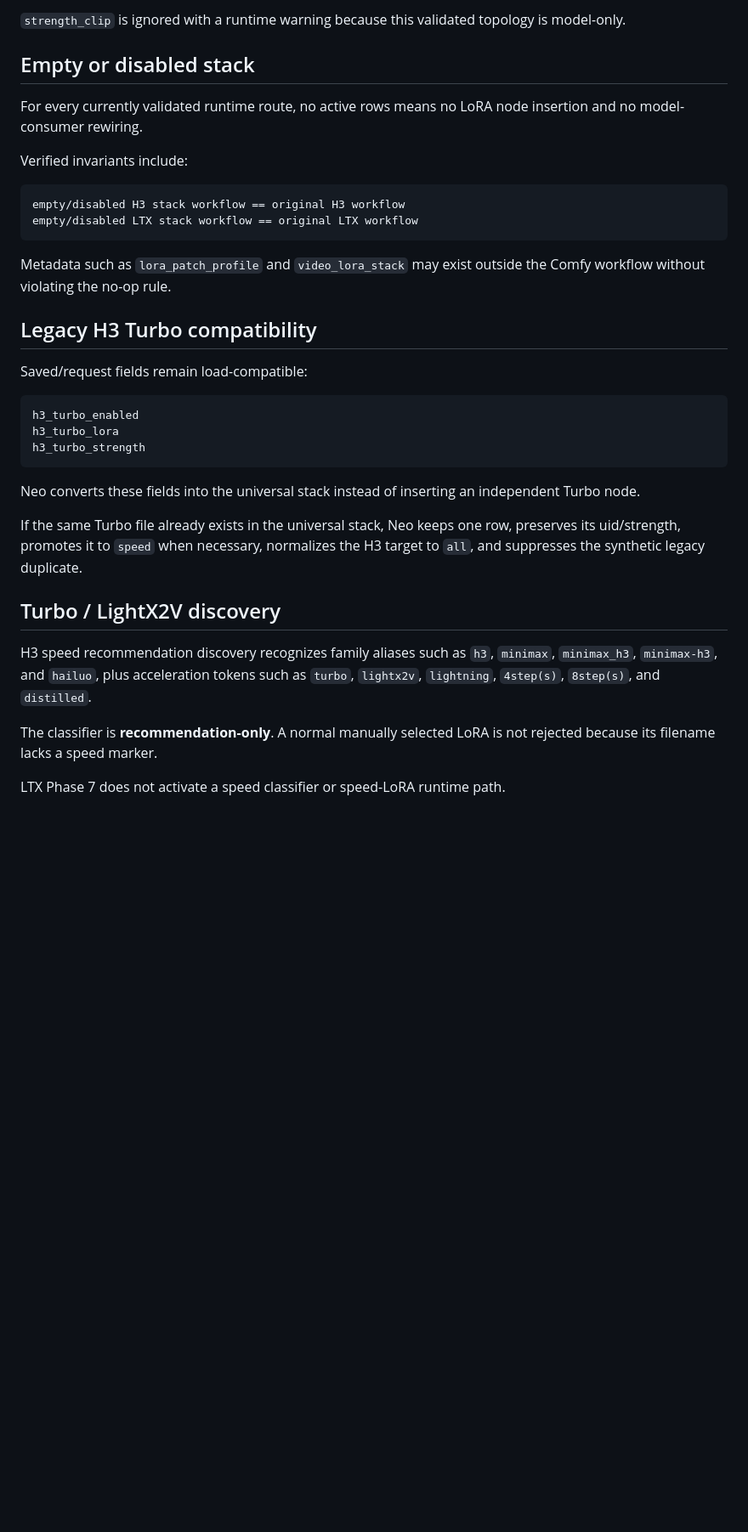
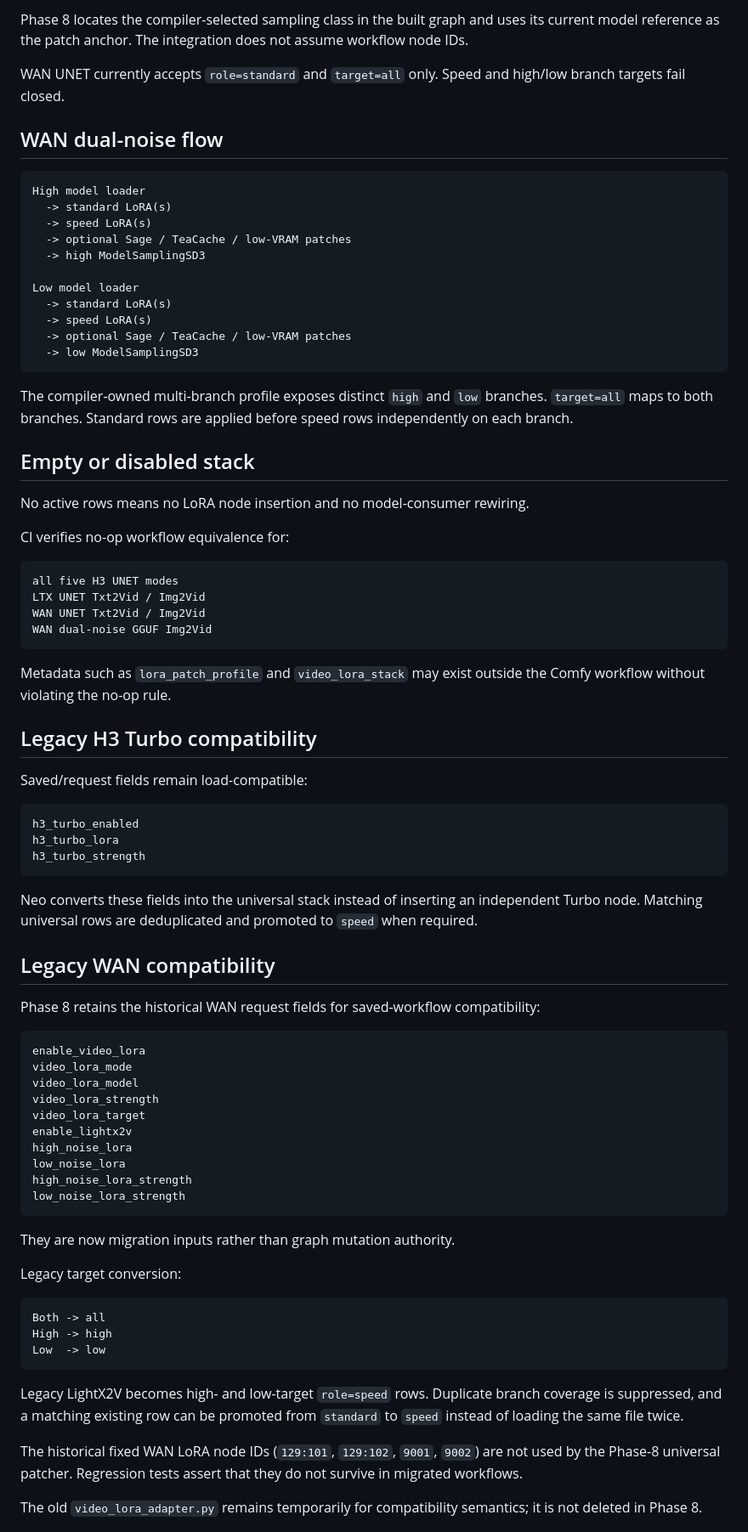
Before and after one commit to MoodPixel/Neo_Studio_V2, a Markdown page: guides/02_VIDEO/video_lora_stack.md, the part around one of its changes. Shown at 85% size. Rendered like a GitHub page; blank space fills up the shorter version.

Commit message:
Phase 8: promote WAN runtime in canonical Video LoRA guide

````diff
--- a/guides/02_VIDEO/video_lora_stack.md
+++ b/guides/02_VIDEO/video_lora_stack.md
@@ -161,16 +158,38 @@ loader node = LoraLoaderModelOnly
 ```
 
-`strength_clip` is ignored with a runtime warning because this validated topology is model-only.
+Phase 8 locates the compiler-selected sampling class in the built graph and uses its current model reference as the patch anchor. The integration does not assume workflow node IDs.
+
+WAN UNET currently accepts `role=standard` and `target=all` only. Speed and high/low branch targets fail closed.
+
+## WAN dual-noise flow
+
+```text
+High model loader
+  -> standard LoRA(s)
+  -> speed LoRA(s)
+  -> optional Sage / TeaCache / low-VRAM patches
+  -> high ModelSamplingSD3
+
+Low model loader
+  -> standard LoRA(s)
+  -> speed LoRA(s)
+  -> optional Sage / TeaCache / low-VRAM patches
+  -> low ModelSamplingSD3
+```
+
+The compiler-owned multi-branch profile exposes distinct `high` and `low` branches. `target=all` maps to both branches. Standard rows are applied before speed rows independently on each branch.
 
 ## Empty or disabled stack
 
-For every currently validated runtime route, no active rows means no LoRA node insertion and no model-consumer rewiring.
+No active rows means no LoRA node insertion and no model-consumer rewiring.
 
-Verified invariants include:
+CI verifies no-op workflow equivalence for:
 
 ```text
-empty/disabled H3 stack workflow == original H3 workflow
-empty/disabled LTX stack workflow == original LTX workflow
+all five H3 UNET modes
+LTX UNET Txt2Vid / Img2Vid
+WAN UNET Txt2Vid / Img2Vid
+WAN dual-noise GGUF Img2Vid
 ```
 
 Metadata such as `lora_patch_profile` and `video_lora_stack` may exist outside the Comfy workflow without violating the no-op rule.
@@ -185,14 +204,38 @@ h3_turbo_lora
 h3_turbo_strength
 ```
 
-Neo converts these fields into the universal stack instead of inserting an independent Turbo node.
+Neo converts these fields into the universal stack instead of inserting an independent Turbo node. Matching universal rows are deduplicated and promoted to `speed` when required.
 
-If the same Turbo file already exists in the universal stack, Neo keeps one row, preserves its uid/strength, promotes it to `speed` when necessary, normalizes the H3 target to `all`, and suppresses the synthetic legacy duplicate.
+## Legacy WAN compatibility
 
-## Turbo / LightX2V discovery
+Phase 8 retains the historical WAN request fields for saved-workflow compatibility:
 
-H3 speed recommendation discovery recognizes family aliases such as `h3`, `minimax`, `minimax_h3`, `minimax-h3`, and `hailuo`, plus acceleration tokens such as `turbo`, `lightx2v`, `lightning`, `4step(s)`, `8step(s)`, and `distilled`.
+```text
+enable_video_lora
+video_lora_mode
+video_lora_model
+video_lora_strength
+video_lora_target
+enable_lightx2v
+high_noise_lora
+low_noise_lora
+high_noise_lora_strength
+low_noise_lora_strength
+```
 
-The classifier is **recommendation-only**. A normal manually selected LoRA is not rejected because its filename lacks a speed marker.
+They are now migration inputs rather than graph mutation authority.
 
-LTX Phase 7 does not activate a speed classifier or speed-LoRA runtime path.
+Legacy target conversion:
+
+```text
+Both -> all
+High -> high
+Low  -> low
+```
+
+Legacy LightX2V becomes high- and low-target `role=speed` rows. Duplicate branch coverage is suppressed, and a matching existing row can be promoted from `standard` to `speed` instead of loading the same file twice.
+
+The historical fixed WAN LoRA node IDs (`129:101`, `129:102`, `9001`, `9002`) are not used by the Phase-8 universal patcher. Regression tests assert that they do not survive in migrated workflows.
+
+The old `video_lora_adapter.py` remains temporarily for compatibility semantics; it is not deleted in Phase 8.
+
````
Also changed, not shown: other parts of guides/02_VIDEO/video_lora_stack.md (+71 -73 lines).
